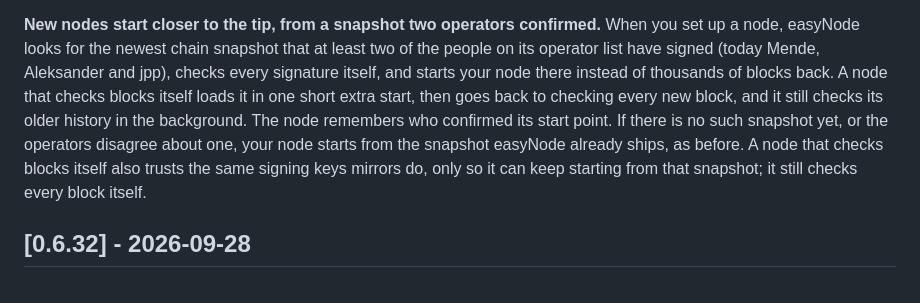
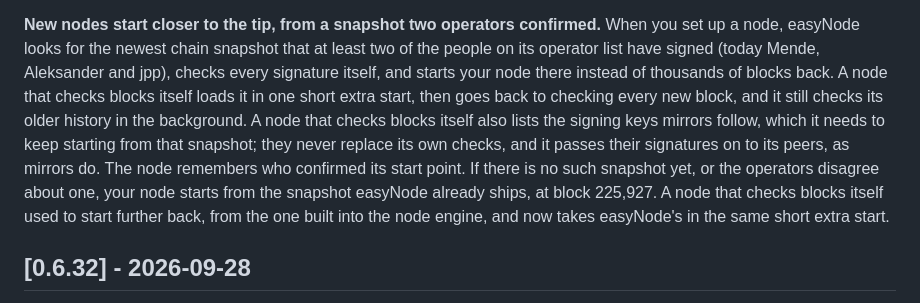
Before and after one commit to MendeMatthias/easynode, a Markdown page: apps/node/CHANGELOG.md, the part around the change. GitHub-like rendering.

Commit message:
changelog: what a validating node does with the mirrors' keys, and where it starts without a confirmed snapshot
"also trusts the same signing keys mirrors do" said more than is true: in
consensus mode the pins never skip a check. The entry now says such a node
lists the signing keys mirrors follow, which it needs to keep starting from
that snapshot, that they never replace its own checks, and that it passes
their signatures on to its peers, as mirrors do (a new install serves
attestations by default, matmulattestationserve=1, and a node relays the
keys it pins). "as before" was not true for a validating node: without a
confirmed snapshot it now starts from easyNode's pinned one, block 225,927,
in the same short extra start, not from the engine's. Final review M10.

Co-Authored-By: Claude Opus 5.5 <noreply@anthropic.com>

```diff
--- a/apps/node/CHANGELOG.md
+++ b/apps/node/CHANGELOG.md
@@ -30,12 +30,15 @@ least two of the people on its operator list have signed (today Mende,
 Aleksander and jpp), checks every signature itself, and starts your node there
 instead of thousands of blocks back. A node that checks blocks itself loads it
 in one short extra start, then goes back to checking every new block, and it
-still checks its older history in the background. The node remembers who
+still checks its older history in the background. A node that checks blocks
+itself also lists the signing keys mirrors follow, which it needs to keep
+starting from that snapshot; they never replace its own checks, and it passes
+their signatures on to its peers, as mirrors do. The node remembers who
 confirmed its start point. If there is no such snapshot yet, or the operators
 disagree about one, your node starts from the snapshot easyNode already ships,
-as before. A node that checks blocks itself also trusts the same signing keys
-mirrors do, only so it can keep starting from that snapshot; it still checks
-every block itself.
+at block 225,927. A node that checks blocks itself used to start further back,
+from the one built into the node engine, and now takes easyNode's in the same
+short extra start.
 
 ## [0.6.32] - 2026-09-28
 
```
